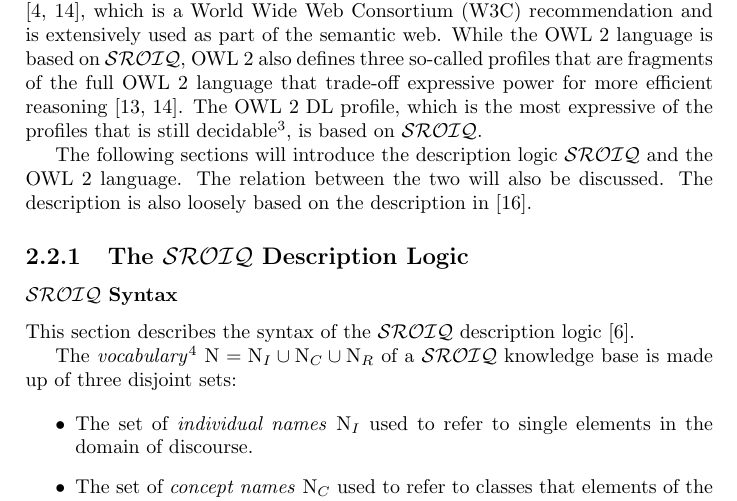
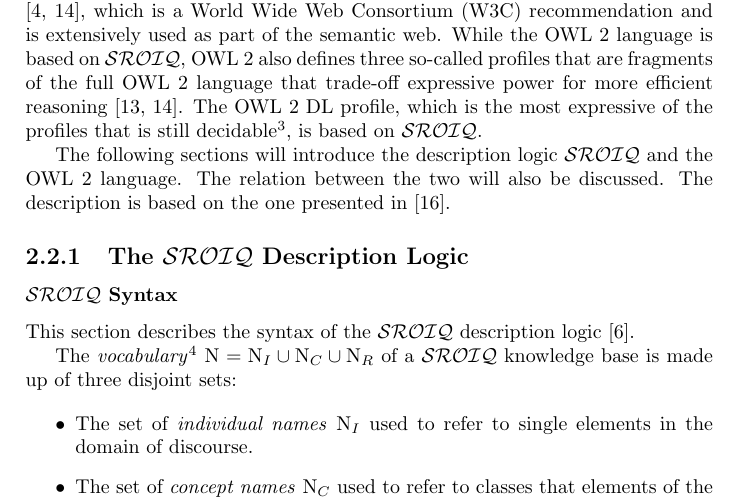
Before and after one commit to rolandbernard/thesis-axiom-weakening, a LaTeX thesis (main.tex, which reads sections/2.2.dl.tex): part of page 8 of 29, cut so that both start at the same text. Compiled offline with pdfLaTeX.

Commit message:
A tiny change in wording

```diff
--- a/sections/2.2.dl.tex
+++ b/sections/2.2.dl.tex
@@ -5,7 +5,7 @@ While ontologies can be represented using a number of different formalisms, for
 
 Description logics are also the basis of the \emph{Web Ontology Language} (OWL) \cite{hitzler2009owl_primer,motik2009owl_spec}, which is a World Wide Web Consortium (W3C) recommendation and is extensively used as part of the semantic web. While the OWL 2 language is based on $\mathcal{SROIQ}$, OWL 2 also defines three so-called profiles that are fragments of the full OWL 2 language that trade-off expressive power for more efficient reasoning \cite{motik2009owl_profiles,motik2009owl_spec}. The OWL 2 DL profile, which is the most expressive of the profiles that is still decidable\footnote{The most expressive profile, OWL 2 Full, is not decidable.}, is based on $\mathcal{SROIQ}$.
 
-The following sections will introduce the description logic $\mathcal{SROIQ}$ and the OWL 2 language. The relation between the two will also be discussed. The description is also loosely based on the description in \cite{rudolph2011foundations}.
+The following sections will introduce the description logic $\mathcal{SROIQ}$ and the OWL 2 language. The relation between the two will also be discussed. The description is based on the one presented in \cite{rudolph2011foundations}.
 
 \subsection{The \texorpdfstring{$\mathcal{SROIQ}$}{SROIQ} Description Logic} \label{sroiq-def}
 
```
Also changed, not shown: main.pdf.
